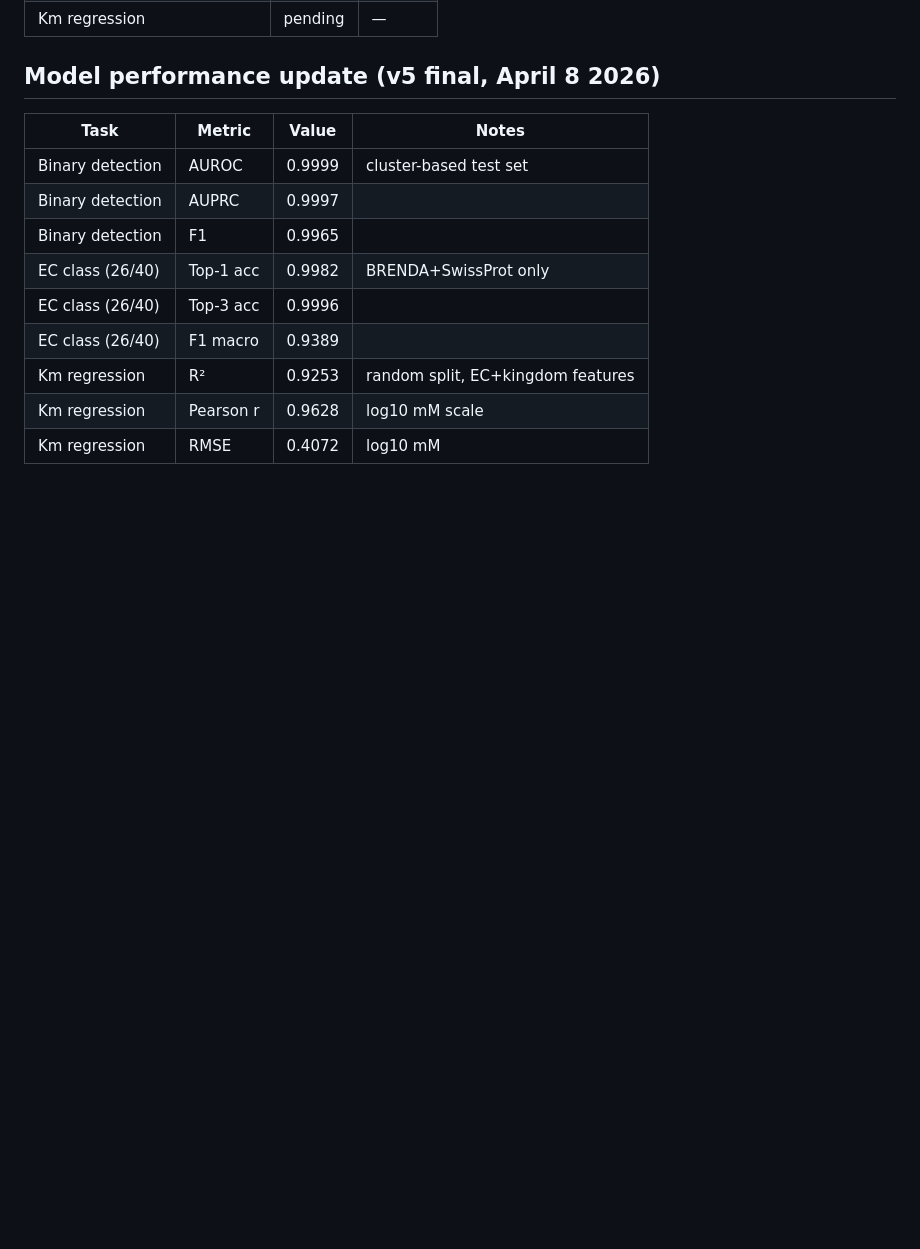
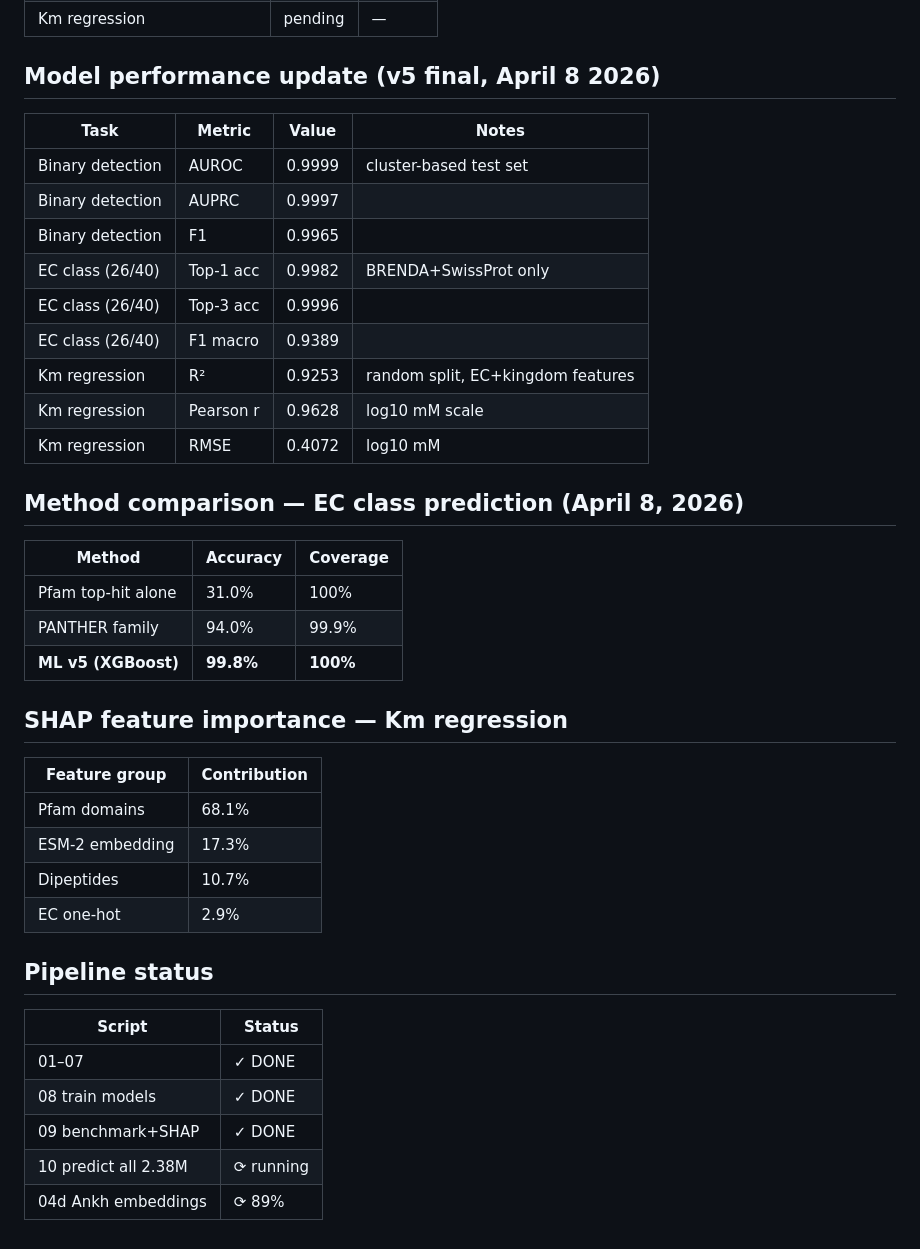
Before and after one commit to johannes-balkenhol/CarboDB, a Markdown page: README.md, the part around the change. GitHub-like rendering; blank space fills up the shorter version.

Commit message:
feat: complete v5 pipeline — benchmark, SHAP, method comparison, predict all running

```diff
--- a/README.md
+++ b/README.md
@@ -218,3 +218,27 @@ re-running scripts 01–03 in order.
 | Km regression | R² | 0.9253 | random split, EC+kingdom features |
 | Km regression | Pearson r | 0.9628 | log10 mM scale |
 | Km regression | RMSE | 0.4072 | log10 mM |
+
+## Method comparison — EC class prediction (April 8, 2026)
+| Method | Accuracy | Coverage |
+|--------|----------|----------|
+| Pfam top-hit alone | 31.0% | 100% |
+| PANTHER family | 94.0% | 99.9% |
+| **ML v5 (XGBoost)** | **99.8%** | **100%** |
+
+## SHAP feature importance — Km regression
+| Feature group | Contribution |
+|---------------|-------------|
+| Pfam domains | 68.1% |
+| ESM-2 embedding | 17.3% |
+| Dipeptides | 10.7% |
+| EC one-hot | 2.9% |
+
+## Pipeline status
+| Script | Status |
+|--------|--------|
+| 01–07 | ✓ DONE |
+| 08 train models | ✓ DONE |
+| 09 benchmark+SHAP | ✓ DONE |
+| 10 predict all 2.38M | ⟳ running |
+| 04d Ankh embeddings | ⟳ 89% |
```
